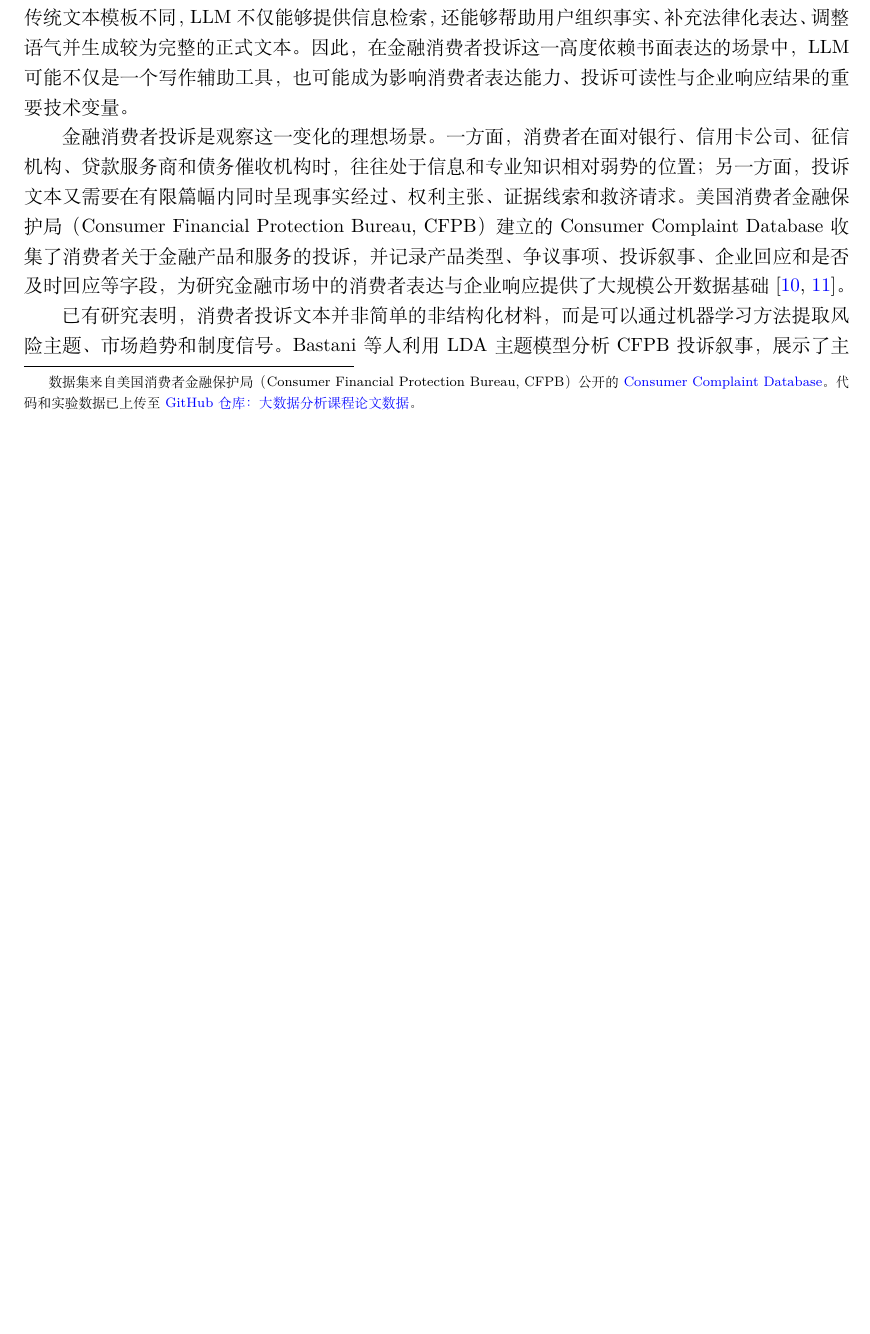
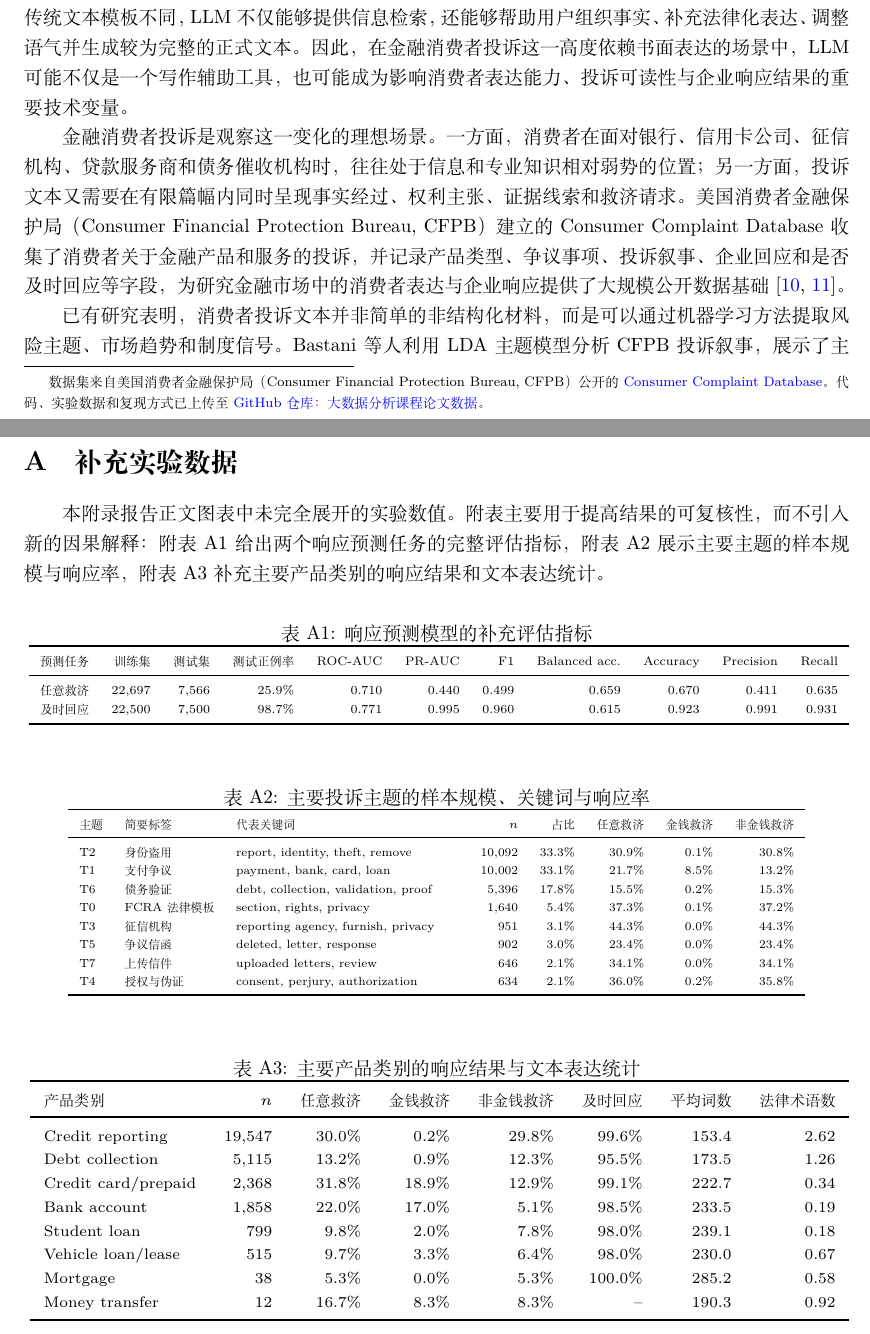
Before and after one commit to zhoudapig13/big-data-analysis-course-paper-data, a LaTeX document (llm_financial_complaints.tex): part of page 1 of 13 before the commit and two parts of pages 1 and 14 of 14 after it, the two joined at a grey line, cut so that both start at the same text, the shorter picture padded with empty space. Compiled offline with XeLaTeX.

Commit message:
Add appendix and GitHub-friendly PDF

```diff
--- a/llm_financial_complaints.tex
+++ b/llm_financial_complaints.tex
@@ -40,7 +40,7 @@
 \maketitle
 \begingroup
 \renewcommand{\thefootnote}{}
-\footnotetext{数据集来自美国消费者金融保护局（Consumer Financial Protection Bureau, CFPB）公开的 \href{https://www.consumerfinance.gov/data-research/consumer-complaints/}{Consumer Complaint Database}。代码和实验数据已上传至 \href{https://github.com/zhoudapig13/big-data-analysis-course-paper-data}{GitHub 仓库：大数据分析课程论文数据}。}
+\footnotetext{数据集来自美国消费者金融保护局（Consumer Financial Protection Bureau, CFPB）公开的 \href{https://www.consumerfinance.gov/data-research/consumer-complaints/}{Consumer Complaint Database}。代码、实验数据和复现方式已上传至 \href{https://github.com/zhoudapig13/big-data-analysis-course-paper-data}{GitHub 仓库：大数据分析课程论文数据}。}
 \endgroup
 
 \begin{abstract}
@@ -298,4 +298,71 @@ Y_i^{(m)}=\tau_m(X_i)\Delta E_i+g_m(X_i)+\epsilon_i.
 \bibliographystyle{plain}
 \bibliography{references}
 
+\clearpage
+\appendix
+\setcounter{table}{0}
+\renewcommand{\thetable}{A\arabic{table}}
+\section{补充实验数据}
+
+本附录报告正文图表中未完全展开的实验数值。附表主要用于提高结果的可复核性，而不引入新的因果解释：附表 A1 给出两个响应预测任务的完整评估指标，附表 A2 展示主要主题的样本规模与响应率，附表 A3 补充主要产品类别的响应结果和文本表达统计。
+
+\begin{table}[H]
+  \centering
+  \scriptsize
+  \caption{响应预测模型的补充评估指标}
+  \label{tab:appendix-model-metrics}
+  \resizebox{\linewidth}{!}{
+  \begin{tabular}{lrrrrrrrrrr}
+    \toprule
+    预测任务 & 训练集 & 测试集 & 测试正例率 & ROC-AUC & PR-AUC & F1 & Balanced acc. & Accuracy & Precision & Recall \\
+    \midrule
+    任意救济 & 22,697 & 7,566 & 25.9\% & 0.710 & 0.440 & 0.499 & 0.659 & 0.670 & 0.411 & 0.635 \\
+    及时回应 & 22,500 & 7,500 & 98.7\% & 0.771 & 0.995 & 0.960 & 0.615 & 0.923 & 0.991 & 0.931 \\
+    \bottomrule
+  \end{tabular}}
+\end{table}
+
+\begin{table}[H]
+  \centering
+  \scriptsize
+  \caption{主要投诉主题的样本规模、关键词与响应率}
+  \label{tab:appendix-topic-response}
+  \begin{tabular}{llp{0.27\linewidth}rrrrr}
+    \toprule
+    主题 & 简要标签 & 代表关键词 & \(n\) & 占比 & 任意救济 & 金钱救济 & 非金钱救济 \\
+    \midrule
+    T2 & 身份盗用 & report, identity, theft, remove & 10,092 & 33.3\% & 30.9\% & 0.1\% & 30.8\% \\
+    T1 & 支付争议 & payment, bank, card, loan & 10,002 & 33.1\% & 21.7\% & 8.5\% & 13.2\% \\
+    T6 & 债务验证 & debt, collection, validation, proof & 5,396 & 17.8\% & 15.5\% & 0.2\% & 15.3\% \\
+    T0 & FCRA 法律模板 & section, rights, privacy & 1,640 & 5.4\% & 37.3\% & 0.1\% & 37.2\% \\
+    T3 & 征信机构 & reporting agency, furnish, privacy & 951 & 3.1\% & 44.3\% & 0.0\% & 44.3\% \\
+    T5 & 争议信函 & deleted, letter, response & 902 & 3.0\% & 23.4\% & 0.0\% & 23.4\% \\
+    T7 & 上传信件 & uploaded letters, review & 646 & 2.1\% & 34.1\% & 0.0\% & 34.1\% \\
+    T4 & 授权与伪证 & consent, perjury, authorization & 634 & 2.1\% & 36.0\% & 0.2\% & 35.8\% \\
+    \bottomrule
+  \end{tabular}
+\end{table}
+
+\begin{table}[H]
+  \centering
+  \scriptsize
+  \caption{主要产品类别的响应结果与文本表达统计}
+  \label{tab:appendix-product-response}
+  \resizebox{\linewidth}{!}{
+  \begin{tabular}{lrrrrrrr}
+    \toprule
+    产品类别 & \(n\) & 任意救济 & 金钱救济 & 非金钱救济 & 及时回应 & 平均词数 & 法律术语数 \\
+    \midrule
+    Credit reporting & 19,547 & 30.0\% & 0.2\% & 29.8\% & 99.6\% & 153.4 & 2.62 \\
+    Debt collection & 5,115 & 13.2\% & 0.9\% & 12.3\% & 95.5\% & 173.5 & 1.26 \\
+    Credit card/prepaid & 2,368 & 31.8\% & 18.9\% & 12.9\% & 99.1\% & 222.7 & 0.34 \\
+    Bank account & 1,858 & 22.0\% & 17.0\% & 5.1\% & 98.5\% & 233.5 & 0.19 \\
+    Student loan & 799 & 9.8\% & 2.0\% & 7.8\% & 98.0\% & 239.1 & 0.18 \\
+    Vehicle loan/lease & 515 & 9.7\% & 3.3\% & 6.4\% & 98.0\% & 230.0 & 0.67 \\
+    Mortgage & 38 & 5.3\% & 0.0\% & 5.3\% & 100.0\% & 285.2 & 0.58 \\
+    Money transfer & 12 & 16.7\% & 8.3\% & 8.3\% & -- & 190.3 & 0.92 \\
+    \bottomrule
+  \end{tabular}}
+\end{table}
+
 \end{document}
```
Also changed, not shown: 1 other file.
